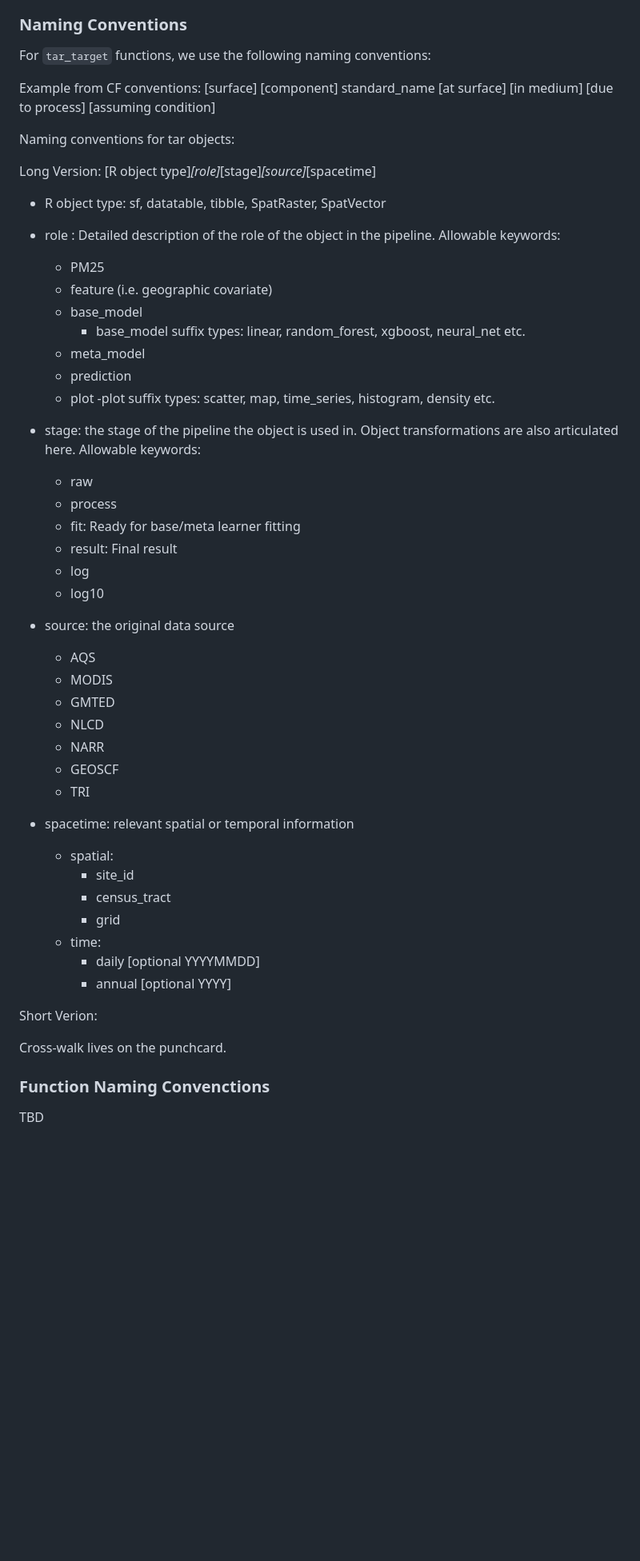
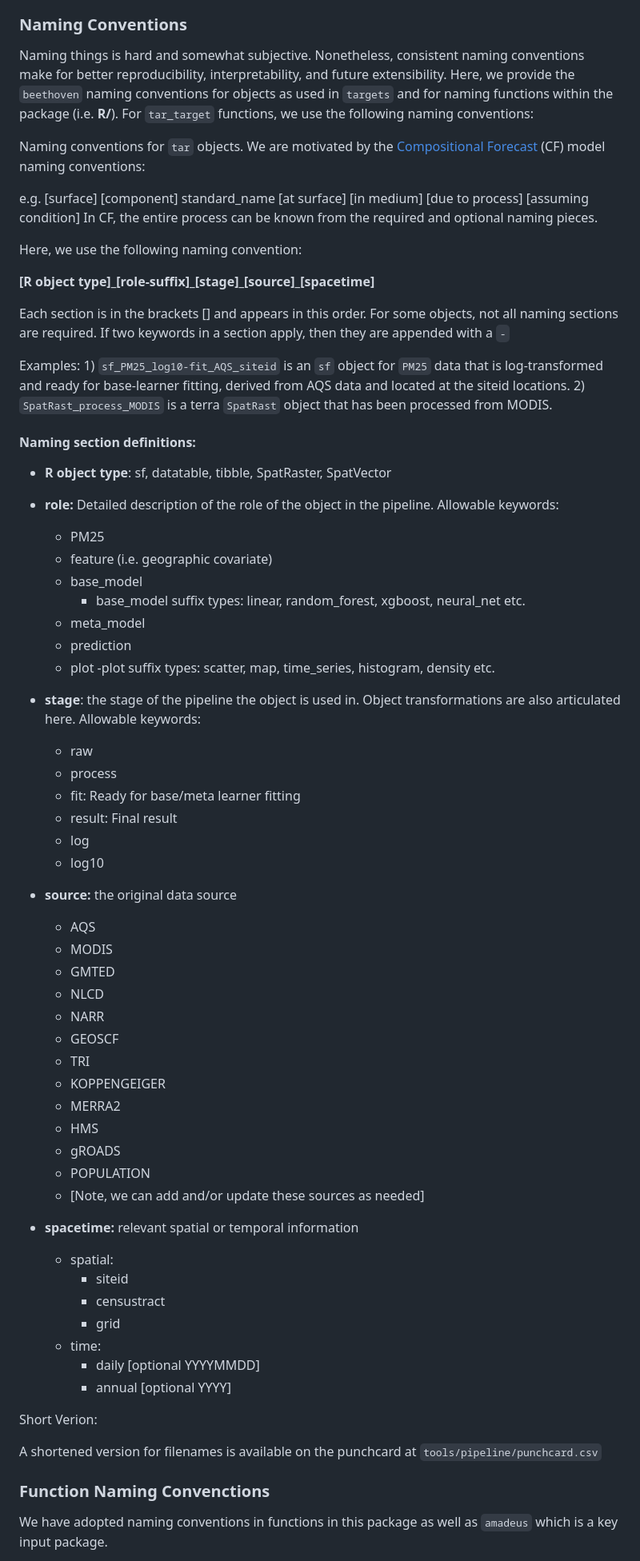
Before and after one commit to NIEHS/beethoven, a Markdown page: README.md, the part around the change printed below. Shown: that part at 80% size. GitHub-like rendering; blank space fills up the shorter version.

```diff
--- a/README.md
+++ b/README.md
@@ -80,19 +81,31 @@ of the covariates/features for model development. e.g.:
 
 ### Naming Conventions
 
+Naming things is hard and somewhat subjective. Nonetheless, consistent naming conventions make for better reproducibility, interpretability, and future extensibility.
+Here, we provide the `beethoven` naming conventions for objects as used in `targets` and for naming functions within the package (i.e. **R/**).
 For `tar_target` functions, we use the following naming conventions:
 
-Example from CF conventions:
-[surface] [component] standard_name [at surface] [in medium] [due to process] [assuming condition]
 
-Naming conventions for tar objects:
+Naming conventions for `tar` objects. We are motivated by the [Compositional Forecast](https://cfconventions.org/Data/cf-standard-names/docs/guidelines.html) (CF) model naming conventions:
 
-Long Version:
-[R object type]_[role]_[stage]_[source]_[spacetime]
+e.g. [surface] [component] standard_name [at surface] [in medium] [due to process] [assuming condition]
+In CF, the entire process can be known from the required and optional naming pieces.
 
-- R object type: sf, datatable, tibble, SpatRaster, SpatVector
+Here, we use the following naming convention:
 
-- role : Detailed description of the role of the object in the pipeline. Allowable keywords:
+**[R object type]\_[role-suffix]\_[stage]\_[source]\_[spacetime]**
+
+ Each section is in the brackets [] and appears in this order. For some objects, not all naming sections are required. If two keywords in a section apply, then they are appended with a `-`
+
+Examples: 1) `sf_PM25_log10-fit_AQS_siteid` is an `sf` object for `PM25` data that is log-transformed and ready for base-learner fitting, derived from AQS data and located at the siteid locations.
+2) `SpatRast_process_MODIS` is a terra `SpatRast` object that has been processed from MODIS.
+
+
+#### Naming section definitions:
+
+- **R object type**: sf, datatable, tibble, SpatRaster, SpatVector
+
+- **role:** Detailed description of the role of the object in the pipeline. Allowable keywords:
 
   - PM25
   - feature (i.e. geographic covariate)
@@ -103,7 +116,7 @@ Long Version:
   - plot
     -plot suffix types: scatter, map, time_series, histogram, density etc.
 
-- stage: the stage of the pipeline the object is used in. Object transformations
+- **stage**: the stage of the pipeline the object is used in. Object transformations
 are also articulated here. Allowable keywords:
 
   - raw
@@ -113,7 +126,8 @@ are also articulated here. Allowable keywords:
   - log
   - log10
 
-- source: the original data source
+- **source:** the original data source
+
 
   - AQS
   - MODIS
@@ -122,13 +136,18 @@ are also articulated here. Allowable keywords:
   - NARR
   - GEOSCF
   - TRI
+  - KOPPENGEIGER
+  - MERRA2
+  - HMS
+  - gROADS
+  - POPULATION
+  - [Note, we can add and/or update these sources as needed]
 
-
-- spacetime: relevant spatial or temporal information
+- **spacetime:** relevant spatial or temporal information
 
   - spatial:
-    - site_id
-    - census_tract
+    - siteid
+    - censustract
     - grid
   - time:
     - daily  [optional YYYYMMDD]
@@ -138,9 +157,9 @@ are also articulated here. Allowable keywords:
 
 Short Verion:
 
-Cross-walk lives on the punchcard.
+A shortened version for filenames is available on the punchcard at `tools/pipeline/punchcard.csv`
 
 ### Function Naming Convenctions
 
-TBD
+We have adopted naming conventions in functions in this package as well as `amadeus` which is a key input package.
 
```
Also changed, not shown: other parts of README.md (+27 -13 lines).
